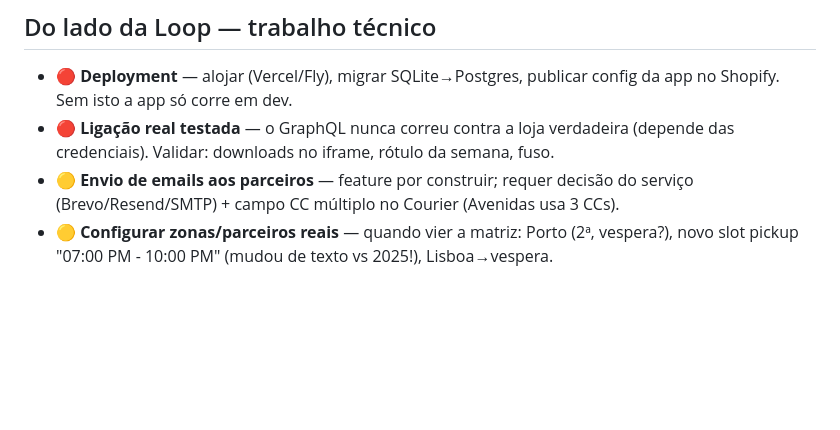
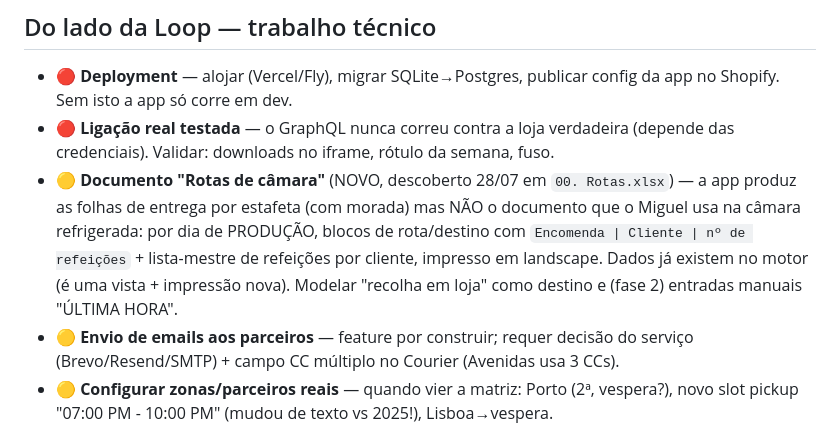
Before and after one commit to antonio-p-sousa/Legumes, a Markdown page: docs/POR-FAZER.md, the part around the change. Rendered like a GitHub page; blank space fills up the shorter version.

```diff
--- a/docs/POR-FAZER.md
+++ b/docs/POR-FAZER.md
@@ -41,6 +41,12 @@
   da app no Shopify. Sem isto a app só corre em dev.
 - 🔴 **Ligação real testada** — o GraphQL nunca correu contra a loja verdadeira
   (depende das credenciais). Validar: downloads no iframe, rótulo da semana, fuso.
+- 🟡 **Documento "Rotas de câmara"** (NOVO, descoberto 28/07 em `00. Rotas.xlsx`) —
+  a app produz as folhas de entrega por estafeta (com morada) mas NÃO o documento que
+  o Miguel usa na câmara refrigerada: por dia de PRODUÇÃO, blocos de rota/destino com
+  `Encomenda | Cliente | nº de refeições` + lista-mestre de refeições por cliente,
+  impresso em landscape. Dados já existem no motor (é uma vista + impressão nova).
+  Modelar "recolha em loja" como destino e (fase 2) entradas manuais "ÚLTIMA HORA".
 - 🟡 **Envio de emails aos parceiros** — feature por construir; requer decisão do
   serviço (Brevo/Resend/SMTP) + campo CC múltiplo no Courier (Avenidas usa 3 CCs).
 - 🟡 **Configurar zonas/parceiros reais** — quando vier a matriz: Porto (2ª, vespera?),
```
Also changed, not shown: docs/RECONCILIACAO-VIDEOS.md (+22 -0 lines).
